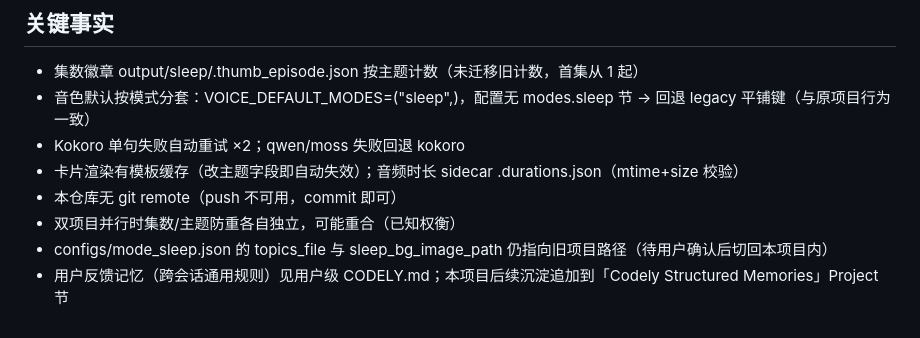
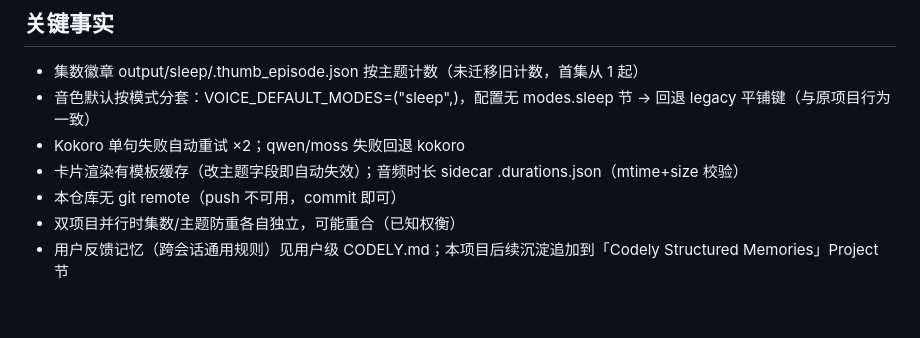
Before and after one commit to collinsgraciano/sleep_english, a Markdown page: CODELY.md, the part around the change. GitHub-like rendering.

Commit message:
配置切回本项目内（用户确认）：topics_file → pipeline/topics.json（29类784题），背景图留空改按主题 AI 生成

```diff
--- a/CODELY.md
+++ b/CODELY.md
@@ -73,5 +73,4 @@ sleep_english/
 - 卡片渲染有模板缓存（改主题字段即自动失效）；音频时长 sidecar .durations.json（mtime+size 校验）
 - 本仓库无 git remote（push 不可用，commit 即可）
 - 双项目并行时集数/主题防重各自独立，可能重合（已知权衡）
-- configs/mode_sleep.json 的 topics_file 与 sleep_bg_image_path 仍指向旧项目路径（待用户确认后切回本项目内）
 - 用户反馈记忆（跨会话通用规则）见用户级 CODELY.md；本项目后续沉淀追加到「Codely Structured Memories」Project 节
```
